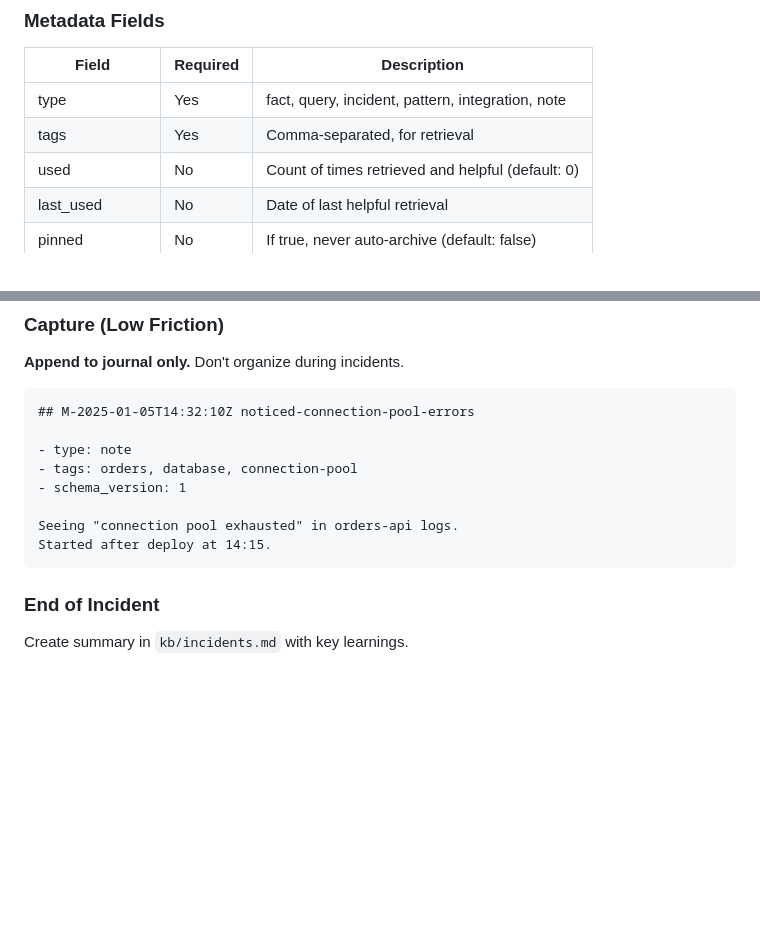
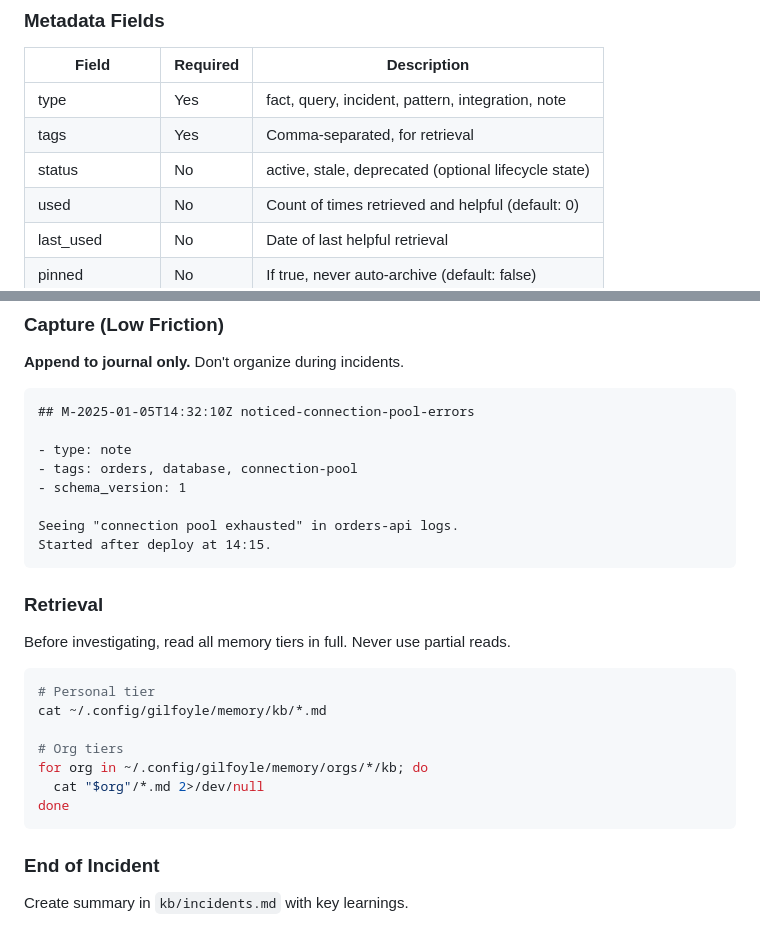
Before and after one commit to axiomhq/gilfoyle, a Markdown page: templates/README.memory.md, 2 parts joined by grey strips. Rendered like a GitHub page; blank space fills up the shorter version.

````diff
--- a/templates/README.memory.md
+++ b/templates/README.memory.md
@@ -64,6 +64,7 @@ Extended information, queries, evidence, etc.
 |-------|----------|-------------|
 | type | Yes | fact, query, incident, pattern, integration, note |
 | tags | Yes | Comma-separated, for retrieval |
+| status | No | active, stale, deprecated (optional lifecycle state) |
 | used | No | Count of times retrieved and helpful (default: 0) |
 | last_used | No | Date of last helpful retrieval |
 | pinned | No | If true, never auto-archive (default: false) |
@@ -86,6 +87,20 @@ Extended information, queries, evidence, etc.
 
 Seeing "connection pool exhausted" in orders-api logs.
 Started after deploy at 14:15.
+```
+
+### Retrieval
+
+Before investigating, read all memory tiers in full. Never use partial reads.
+
+```bash
+# Personal tier
+cat ~/.config/gilfoyle/memory/kb/*.md
+
+# Org tiers
+for org in ~/.config/gilfoyle/memory/orgs/*/kb; do
+  cat "$org"/*.md 2>/dev/null
+done
 ```
 
 ### End of Incident
````
Also changed, not shown: SKILL.md (+84 -9 lines).
